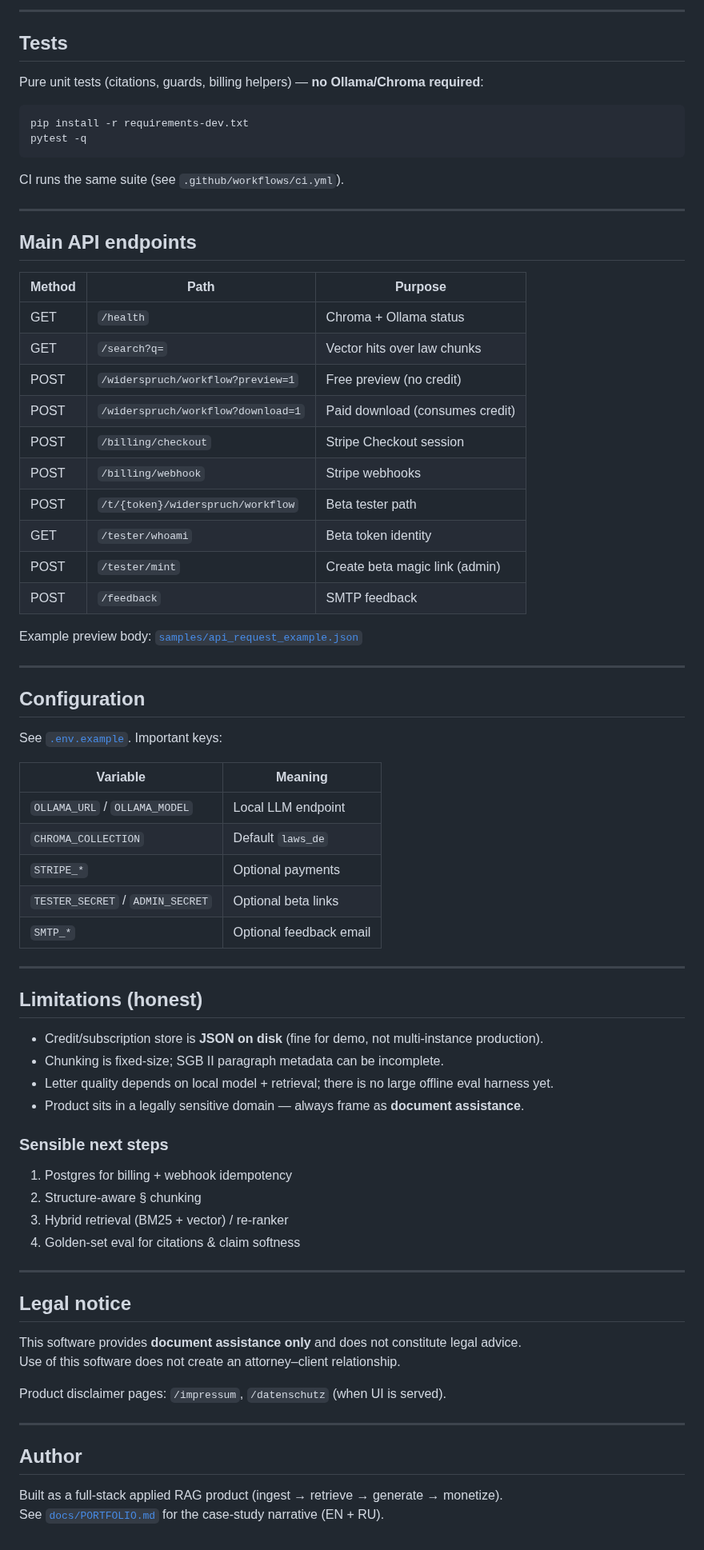
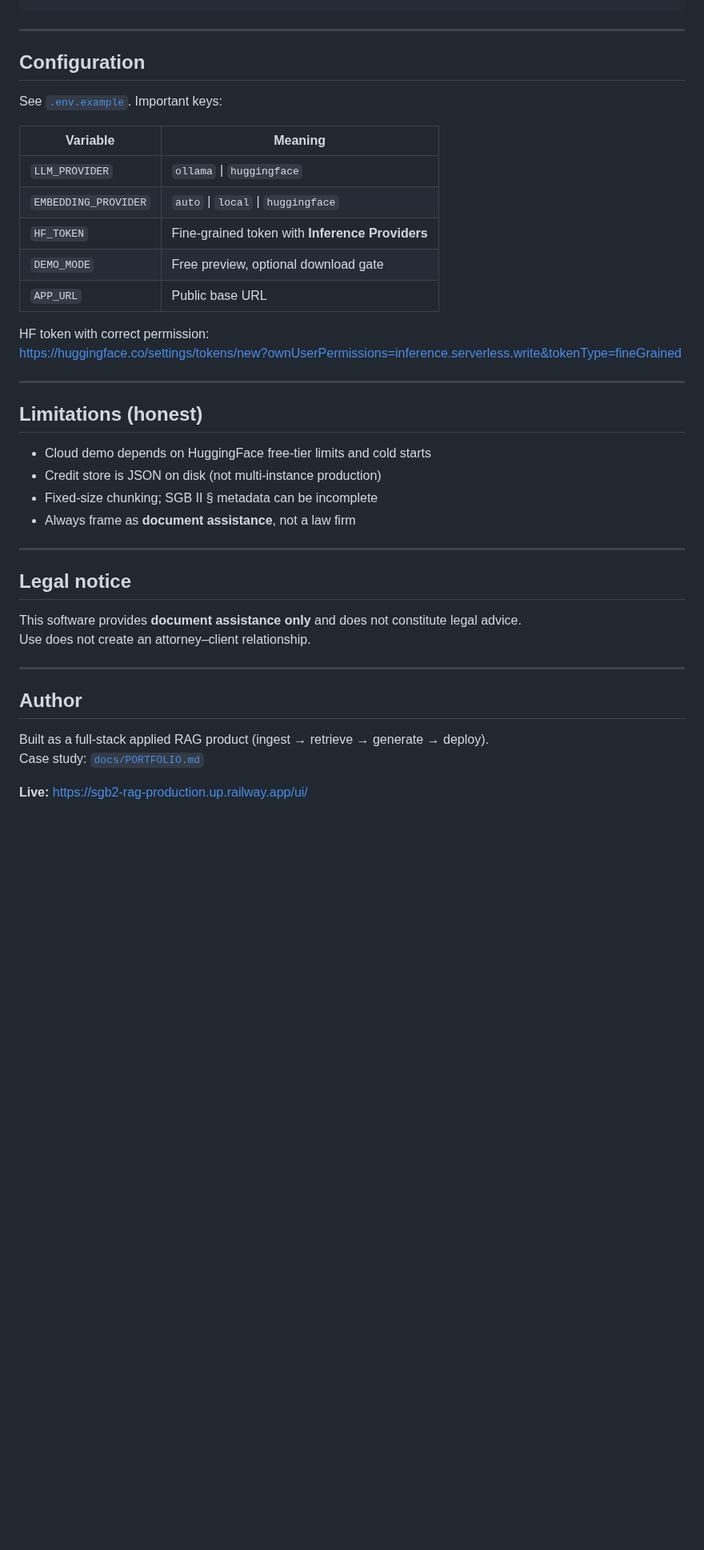
Before and after one commit to SkoofyDoo/widerspruch.jetzt, a Markdown page: README.md, the part around one of its changes. Shown at 80% size. Drawn GitHub-style; blank space fills up the shorter version.

````diff
--- a/README.md
+++ b/README.md
@@ -180,34 +171,3 @@ First request may download the E5 embedding model inside the container (slow onc
----
-
-## Tests
-
-Pure unit tests (citations, guards, billing helpers) — **no Ollama/Chroma required**:
-
-```bash
-pip install -r requirements-dev.txt
-pytest -q
-```
-
-CI runs the same suite (see `.github/workflows/ci.yml`).
-
----
-
-## Main API endpoints
-
-| Method | Path | Purpose |
-|--------|------|---------|
-| GET | `/health` | Chroma + Ollama status |
-| GET | `/search?q=` | Vector hits over law chunks |
-| POST | `/widerspruch/workflow?preview=1` | Free preview (no credit) |
-| POST | `/widerspruch/workflow?download=1` | Paid download (consumes credit) |
-| POST | `/billing/checkout` | Stripe Checkout session |
-| POST | `/billing/webhook` | Stripe webhooks |
-| POST | `/t/{token}/widerspruch/workflow` | Beta tester path |
-| GET | `/tester/whoami` | Beta token identity |
-| POST | `/tester/mint` | Create beta magic link (admin) |
-| POST | `/feedback` | SMTP feedback |
-
-Example preview body: [`samples/api_request_example.json`](samples/api_request_example.json)
 
 ---
 
@@ -217,40 +177,36 @@ See [`.env.example`](.env.example). Important keys:
 
 | Variable | Meaning |
 |----------|---------|
-| `OLLAMA_URL` / `OLLAMA_MODEL` | Local LLM endpoint |
-| `CHROMA_COLLECTION` | Default `laws_de` |
-| `STRIPE_*` | Optional payments |
-| `TESTER_SECRET` / `ADMIN_SECRET` | Optional beta links |
-| `SMTP_*` | Optional feedback email |
+| `LLM_PROVIDER` | `ollama` \| `huggingface` |
+| `EMBEDDING_PROVIDER` | `auto` \| `local` \| `huggingface` |
+| `HF_TOKEN` | Fine-grained token with **Inference Providers** |
+| `DEMO_MODE` | Free preview, optional download gate |
+| `APP_URL` | Public base URL |
+
+HF token with correct permission:
+https://huggingface.co/settings/tokens/new?ownUserPermissions=inference.serverless.write&tokenType=fineGrained
 
 ---
 
 ## Limitations (honest)
 
-- Credit/subscription store is **JSON on disk** (fine for demo, not multi-instance production).
-- Chunking is fixed-size; SGB II paragraph metadata can be incomplete.
-- Letter quality depends on local model + retrieval; there is no large offline eval harness yet.
-- Product sits in a legally sensitive domain — always frame as **document assistance**.
-
-### Sensible next steps
-
-1. Postgres for billing + webhook idempotency
-2. Structure-aware § chunking
-3. Hybrid retrieval (BM25 + vector) / re-ranker
-4. Golden-set eval for citations & claim softness
+- Cloud demo depends on HuggingFace free-tier limits and cold starts
+- Credit store is JSON on disk (not multi-instance production)
+- Fixed-size chunking; SGB II § metadata can be incomplete
+- Always frame as **document assistance**, not a law firm
 
 ---
 
 ## Legal notice
 
 This software provides **document assistance only** and does not constitute legal advice.
-Use of this software does not create an attorney–client relationship.
-
-Product disclaimer pages: `/impressum`, `/datenschutz` (when UI is served).
+Use does not create an attorney–client relationship.
 
 ---
 
 ## Author
 
-Built as a full-stack applied RAG product (ingest → retrieve → generate → monetize).
-See [`docs/PORTFOLIO.md`](docs/PORTFOLIO.md) for the case-study narrative (EN + RU).
+Built as a full-stack applied RAG product (ingest → retrieve → generate → deploy).
+Case study: [`docs/PORTFOLIO.md`](docs/PORTFOLIO.md)
+
+**Live:** https://sgb2-rag-production.up.railway.app/ui/
````
Also changed, not shown: other parts of README.md (+103 -112 lines), docs/DEMO.md (+4 -0 lines), docs/PORTFOLIO.md (+17 -11 lines), docs/assets/README.md (added, +14 -0 lines), docs/assets/banner.jpg (added), docs/assets/demo-preview.gif (added), 1 other file.
